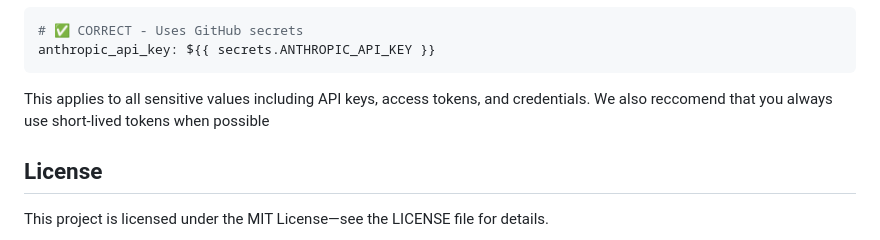
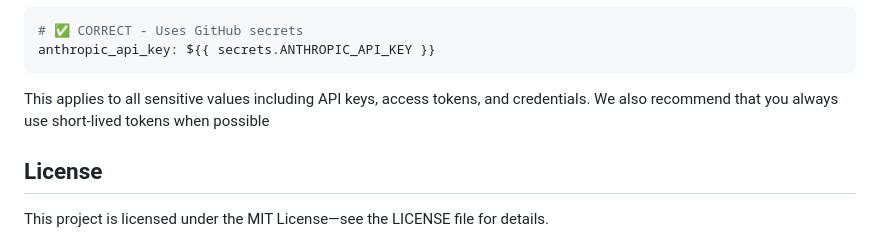
Before and after one commit to zzhewei/claude-code-for-gitlab, a Markdown page: README.md, the part around the change. GitHub-like rendering.

Commit message:
Fix readme typo (#58)

````diff
--- a/README.md
+++ b/README.md
@@ -446,7 +446,7 @@ anthropic_api_key: ${{ secrets.ANTHROPIC_API_KEY }}
 ```
 
 This applies to all sensitive values including API keys, access tokens, and credentials.
-We also reccomend that you always use short-lived tokens when possible
+We also recommend that you always use short-lived tokens when possible
 
 ## License
 
````
